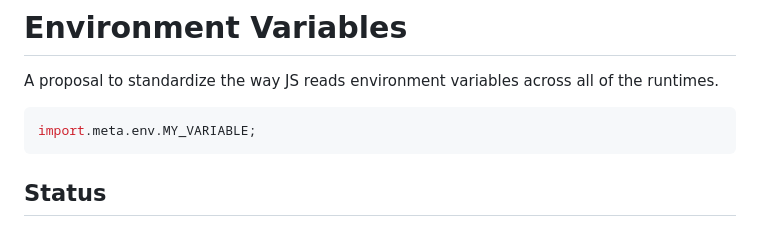
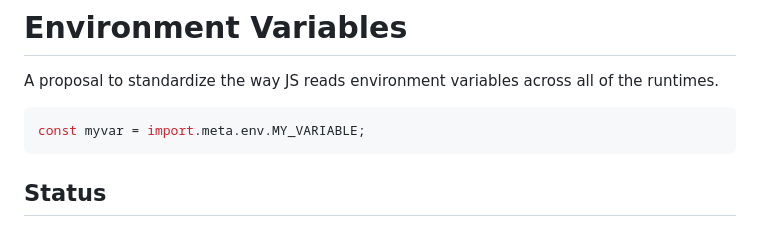
Before and after one commit to franciscop/import-meta-env, a Markdown page: README.md, the part around the change. Drawn GitHub-style.

Commit message:
Slightly better example

````diff
--- a/README.md
+++ b/README.md
@@ -3,7 +3,7 @@
 A proposal to standardize the way JS reads environment variables across all of the runtimes.
 
 ```js
-import.meta.env.MY_VARIABLE;
+const myvar = import.meta.env.MY_VARIABLE;
 ```
 
 ## Status
````
